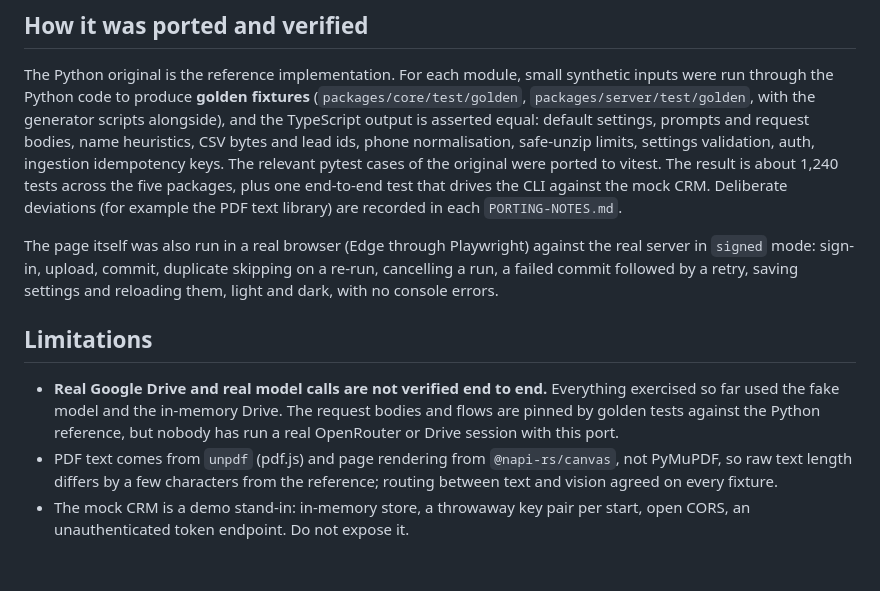
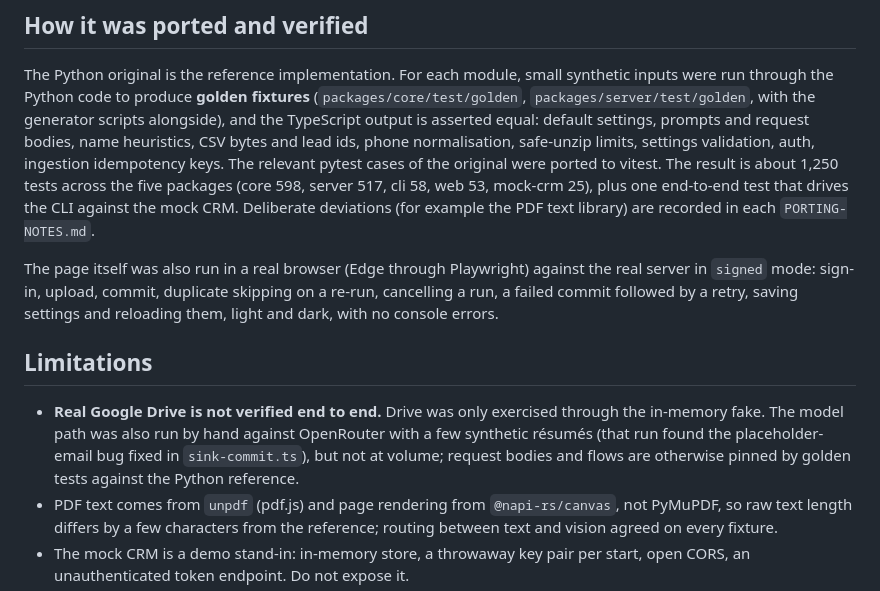
Before and after one commit to Hardik-RK/Resume-Handler, a Markdown page: README.md, the part around one of its changes. Rendered like a GitHub page; blank space fills up the shorter version.

```diff
--- a/README.md
+++ b/README.md
@@ -119,8 +129,8 @@ Secrets entered in Settings (model key, ingestion token, Drive credentials) are
 The Python original is the reference implementation. For each module, small synthetic inputs were run through the Python code to produce
 **golden fixtures** (`packages/core/test/golden`, `packages/server/test/golden`, with the generator scripts alongside), and the TypeScript output is
 asserted equal: default settings, prompts and request bodies, name heuristics, CSV bytes and lead ids, phone normalisation, safe-unzip limits,
-settings validation, auth, ingestion idempotency keys. The relevant pytest cases of the original were ported to vitest. The result is about 1,240
-tests across the five packages, plus one end-to-end test that drives the CLI against the mock CRM. Deliberate deviations (for example the PDF
+settings validation, auth, ingestion idempotency keys. The relevant pytest cases of the original were ported to vitest. The result is about 1,250
+tests across the five packages (core 598, server 517, cli 58, web 53, mock-crm 25), plus one end-to-end test that drives the CLI against the mock CRM. Deliberate deviations (for example the PDF
 text library) are recorded in each `PORTING-NOTES.md`.
 
 The page itself was also run in a real browser (Edge through Playwright) against the real server in `signed` mode: sign-in, upload, commit,
@@ -129,9 +139,9 @@ with no console errors.
 
 ## Limitations
 
-- **Real Google Drive and real model calls are not verified end to end.** Everything exercised so far used the fake model and the in-memory Drive.
-  The request bodies and flows are pinned by golden tests against the Python reference, but nobody has run a real OpenRouter or Drive session
-  with this port.
+- **Real Google Drive is not verified end to end.** Drive was only exercised through the in-memory fake. The model path was also run by hand against
+  OpenRouter with a few synthetic résumés (that run found the placeholder-email bug fixed in `sink-commit.ts`), but not at volume; request bodies and
+  flows are otherwise pinned by golden tests against the Python reference.
 - PDF text comes from `unpdf` (pdf.js) and page rendering from `@napi-rs/canvas`, not PyMuPDF, so raw text length differs by a few characters
   from the reference; routing between text and vision agreed on every fixture.
 - The mock CRM is a demo stand-in: in-memory store, a throwaway key pair per start, open CORS, an unauthenticated token endpoint. Do not expose it.
```
Also changed, not shown: other parts of README.md (+10 -0 lines), docs/img/12-phone-header.png (added), docs/img/13-key-refused.png (added), docs/img/14-files-left-out.png (added).
